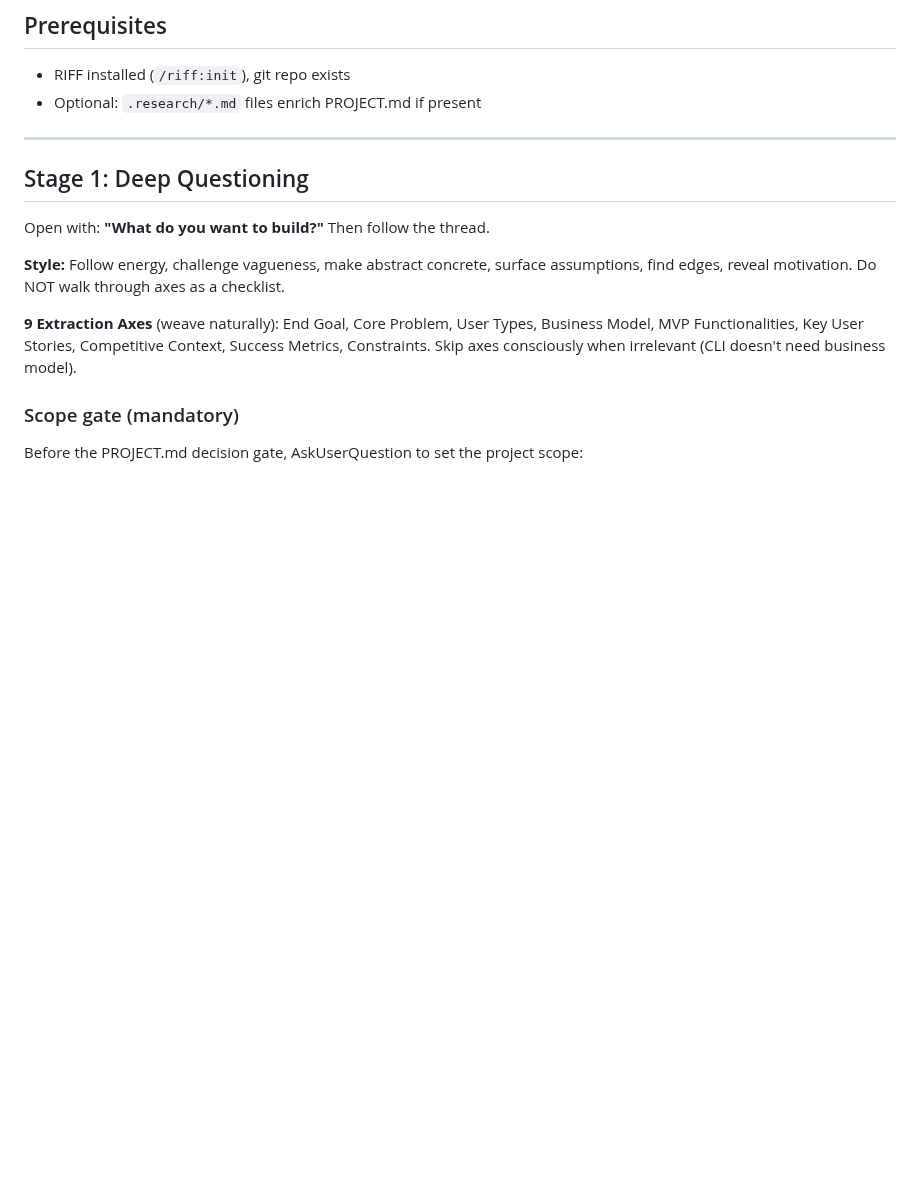
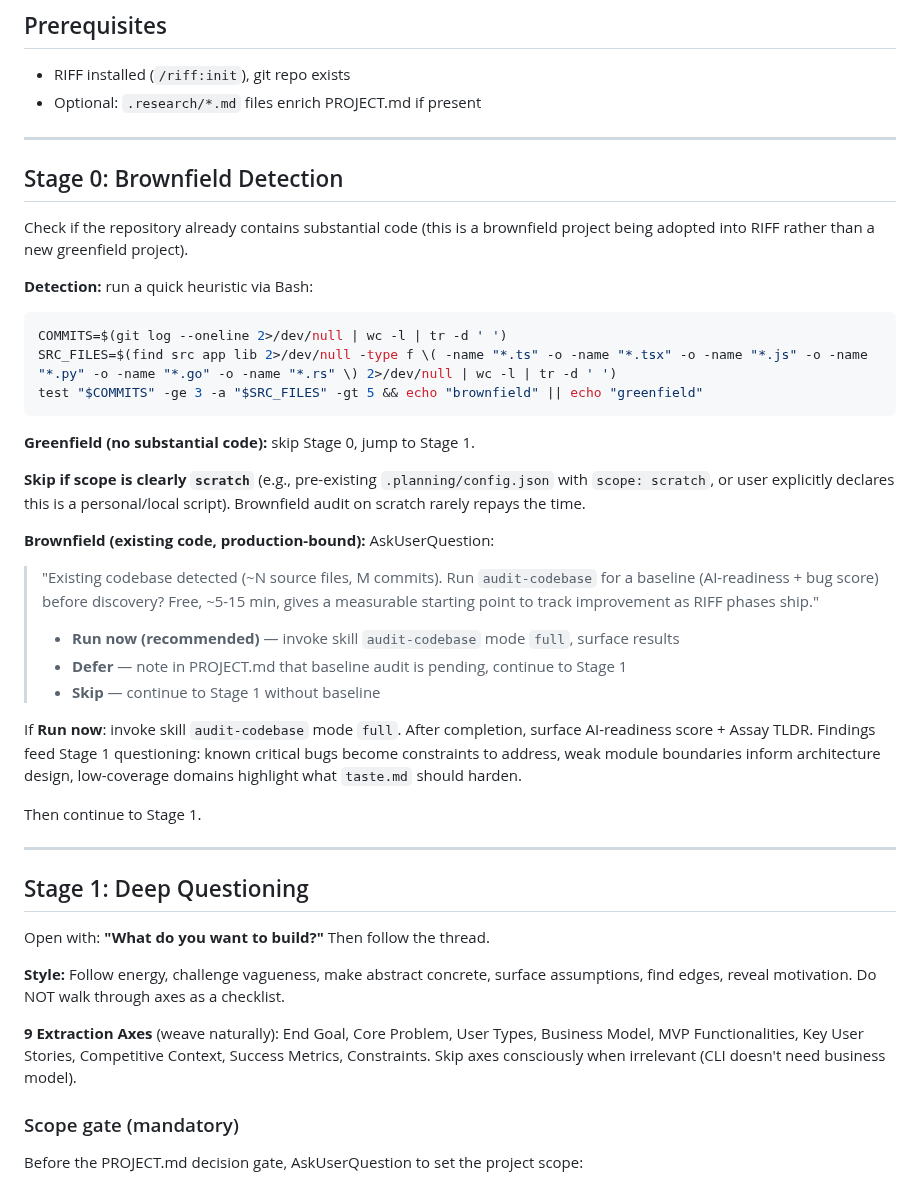
Before and after one commit to alexadark/riff, a Markdown page: commands/start.md, the part around the change. Rendered like a GitHub page; blank space fills up the shorter version.

Commit message:
feat(start): add Stage 0 brownfield detection with audit-codebase baseline

````diff
--- a/commands/start.md
+++ b/commands/start.md
@@ -13,6 +13,36 @@ allowed-tools: Bash, Read, Write, Edit, Glob, Grep, WebSearch, WebFetch, AskUser
 
 - RIFF installed (`/riff:init`), git repo exists
 - Optional: `.research/*.md` files enrich PROJECT.md if present
+
+---
+
+## Stage 0: Brownfield Detection
+
+Check if the repository already contains substantial code (this is a brownfield project being adopted into RIFF rather than a new greenfield project).
+
+**Detection:** run a quick heuristic via Bash:
+
+```bash
+COMMITS=$(git log --oneline 2>/dev/null | wc -l | tr -d ' ')
+SRC_FILES=$(find src app lib 2>/dev/null -type f \( -name "*.ts" -o -name "*.tsx" -o -name "*.js" -o -name "*.py" -o -name "*.go" -o -name "*.rs" \) 2>/dev/null | wc -l | tr -d ' ')
+test "$COMMITS" -ge 3 -a "$SRC_FILES" -gt 5 && echo "brownfield" || echo "greenfield"
+```
+
+**Greenfield (no substantial code):** skip Stage 0, jump to Stage 1.
+
+**Skip if scope is clearly `scratch`** (e.g., pre-existing `.planning/config.json` with `scope: scratch`, or user explicitly declares this is a personal/local script). Brownfield audit on scratch rarely repays the time.
+
+**Brownfield (existing code, production-bound):** AskUserQuestion:
+
+> "Existing codebase detected (~N source files, M commits). Run `audit-codebase` for a baseline (AI-readiness + bug score) before discovery? Free, ~5-15 min, gives a measurable starting point to track improvement as RIFF phases ship."
+>
+> - **Run now (recommended)** — invoke skill `audit-codebase` mode `full`, surface results
+> - **Defer** — note in PROJECT.md that baseline audit is pending, continue to Stage 1
+> - **Skip** — continue to Stage 1 without baseline
+
+If **Run now**: invoke skill `audit-codebase` mode `full`. After completion, surface AI-readiness score + Assay TLDR. Findings feed Stage 1 questioning: known critical bugs become constraints to address, weak module boundaries inform architecture design, low-coverage domains highlight what `taste.md` should harden.
+
+Then continue to Stage 1.
 
 ---
 
````
